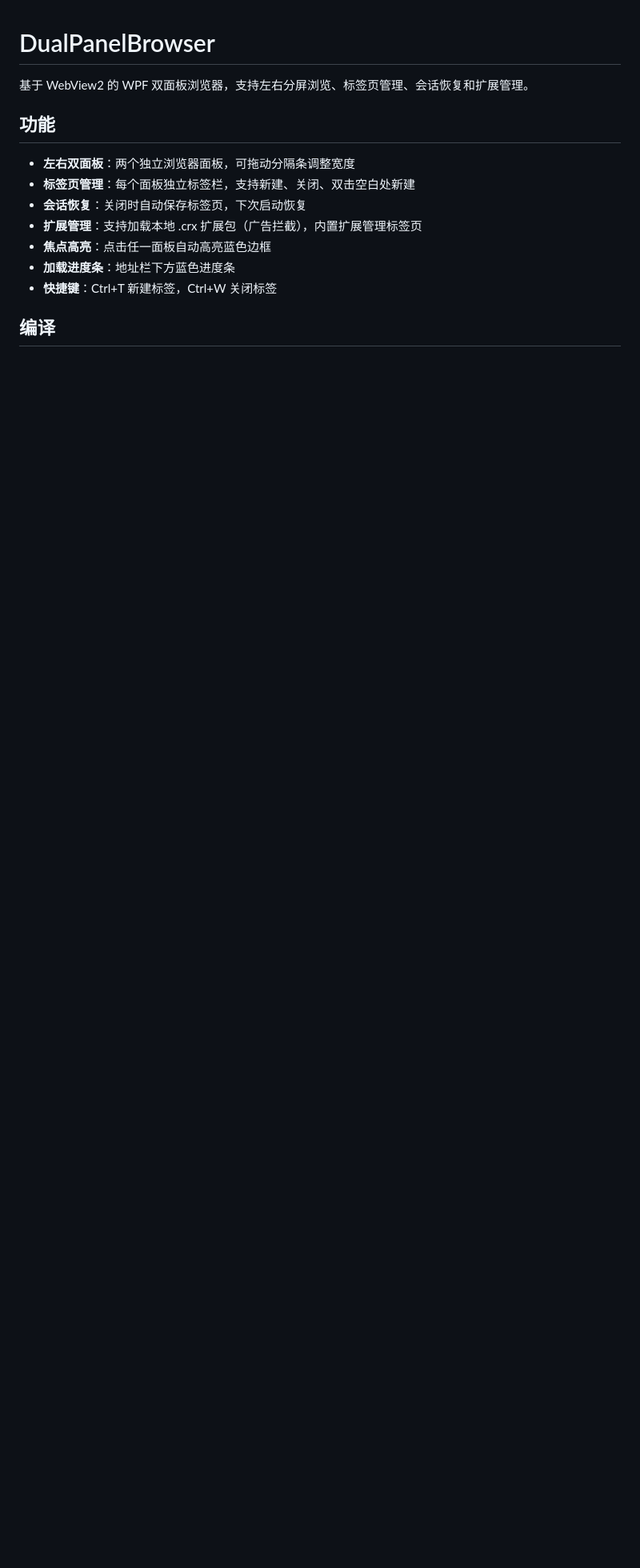
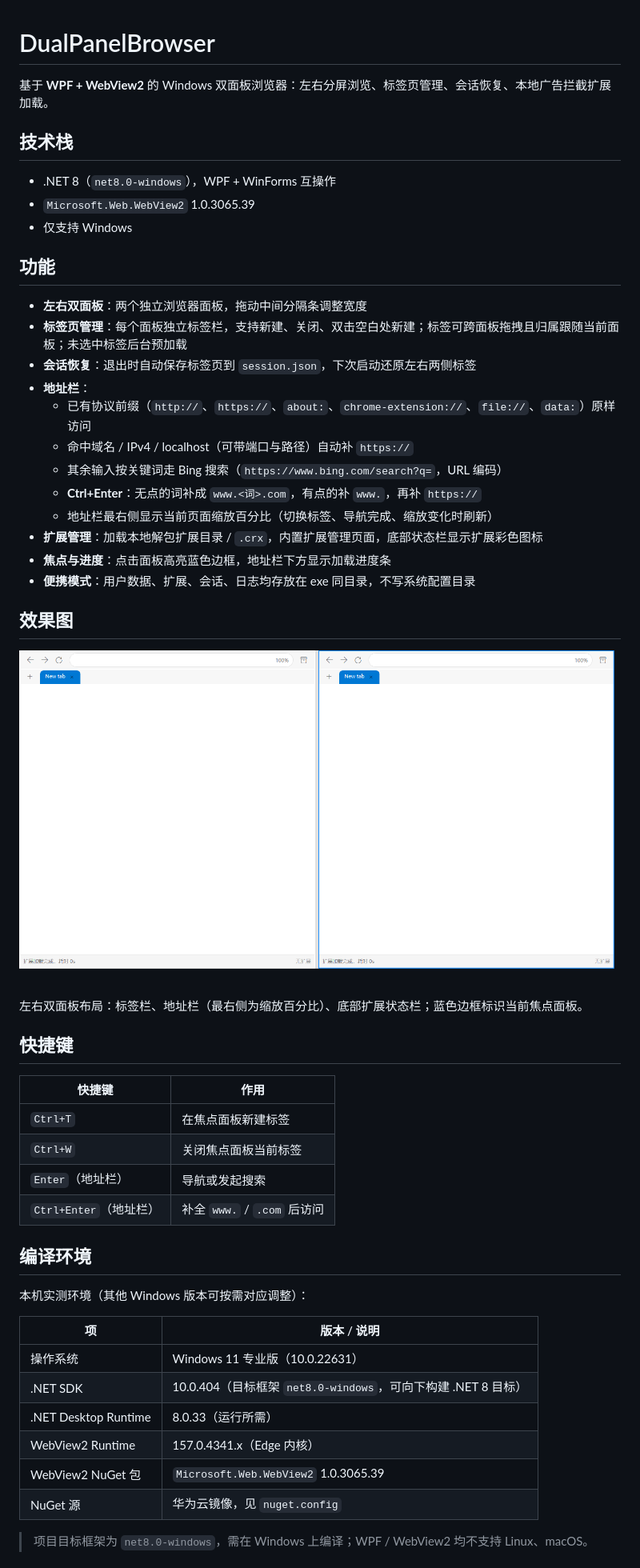
Before and after one commit to ncnnnnn/DualPanelBrowser, a Markdown page: README.md, the part around one of its changes. Shown at 80% size. GitHub-like rendering; pictures changed too: docs/screenshot-main.png (added); blank space fills up the shorter version.

Commit message:
docs: 更新 README 编译环境/命令/效果图，补充运行时忽略规则
- README 补齐技术栈、功能、快捷键、编译环境与命令、目录结构、运行时文件与限制
- 新增双面板界面截图 docs/screenshot-main.png
- .gitignore 排除 Data/Extensions/session.json/日志/转储/crx 等便携运行时产物

```diff
--- a/README.md
+++ b/README.md
@@ -1,15 +1,55 @@
 # DualPanelBrowser
 
-基于 WebView2 的 WPF 双面板浏览器，支持左右分屏浏览、标签页管理、会话恢复和扩展管理。
+基于 **WPF + WebView2** 的 Windows 双面板浏览器：左右分屏浏览、标签页管理、会话恢复、本地广告拦截扩展加载。
+
+## 技术栈
+
+- .NET 8（`net8.0-windows`），WPF + WinForms 互操作
+- `Microsoft.Web.WebView2` 1.0.3065.39
+- 仅支持 Windows
 
 ## 功能
 
-- **左右双面板**：两个独立浏览器面板，可拖动分隔条调整宽度
-- **标签页管理**：每个面板独立标签栏，支持新建、关闭、双击空白处新建
-- **会话恢复**：关闭时自动保存标签页，下次启动恢复
-- **扩展管理**：支持加载本地 .crx 扩展包（广告拦截），内置扩展管理标签页
-- **焦点高亮**：点击任一面板自动高亮蓝色边框
-- **加载进度条**：地址栏下方蓝色进度条
-- **快捷键**：Ctrl+T 新建标签，Ctrl+W 关闭标签
+- **左右双面板**：两个独立浏览器面板，拖动中间分隔条调整宽度
+- **标签页管理**：每个面板独立标签栏，支持新建、关闭、双击空白处新建；标签可跨面板拖拽且归属跟随当前面板；未选中标签后台预加载
+- **会话恢复**：退出时自动保存标签页到 `session.json`，下次启动还原左右两侧标签
+- **地址栏**：
+  - 已有协议前缀（`http://`、`https://`、`about:`、`chrome-extension://`、`file://`、`data:`）原样访问
+  - 命中域名 / IPv4 / localhost（可带端口与路径）自动补 `https://`
+  - 其余输入按关键词走 Bing 搜索（`https://www.bing.com/search?q=`，URL 编码）
+  - **Ctrl+Enter**：无点的词补成 `www.<词>.com`，有点的补 `www.`，再补 `https://`
+  - 地址栏最右侧显示当前页面缩放百分比（切换标签、导航完成、缩放变化时刷新）
+- **扩展管理**：加载本地解包扩展目录 / `.crx`，内置扩展管理页面，底部状态栏显示扩展彩色图标
+- **焦点与进度**：点击面板高亮蓝色边框，地址栏下方显示加载进度条
+- **便携模式**：用户数据、扩展、会话、日志均存放在 exe 同目录，不写系统配置目录
 
-## 编译
+## 效果图
+
+![双面板浏览器界面](docs/screenshot-main.png)
+
+左右双面板布局：标签栏、地址栏（最右侧为缩放百分比）、底部扩展状态栏；蓝色边框标识当前焦点面板。
+
+## 快捷键
+
+| 快捷键 | 作用 |
+|---|---|
+| `Ctrl+T` | 在焦点面板新建标签 |
+| `Ctrl+W` | 关闭焦点面板当前标签 |
+| `Enter`（地址栏） | 导航或发起搜索 |
+| `Ctrl+Enter`（地址栏） | 补全 `www.` / `.com` 后访问 |
+
+## 编译环境
+
+本机实测环境（其他 Windows 版本可按需对应调整）：
+
+| 项 | 版本 / 说明 |
+|---|---|
+| 操作系统 | Windows 11 专业版（10.0.22631） |
+| .NET SDK | 10.0.404（目标框架 `net8.0-windows`，可向下构建 .NET 8 目标） |
+| .NET Desktop Runtime | 8.0.33（运行所需） |
+| WebView2 Runtime | 157.0.4341.x（Edge 内核） |
+| WebView2 NuGet 包 | `Microsoft.Web.WebView2` 1.0.3065.39 |
+| NuGet 源 | 华为云镜像，见 `nuget.config` |
+
+> 项目目标框架为 `net8.0-windows`，需在 Windows 上编译；WPF / WebView2 均不支持 Linux、macOS。
+
```
Also changed, not shown: other parts of README.md (+36 -18 lines), 1 other file.
